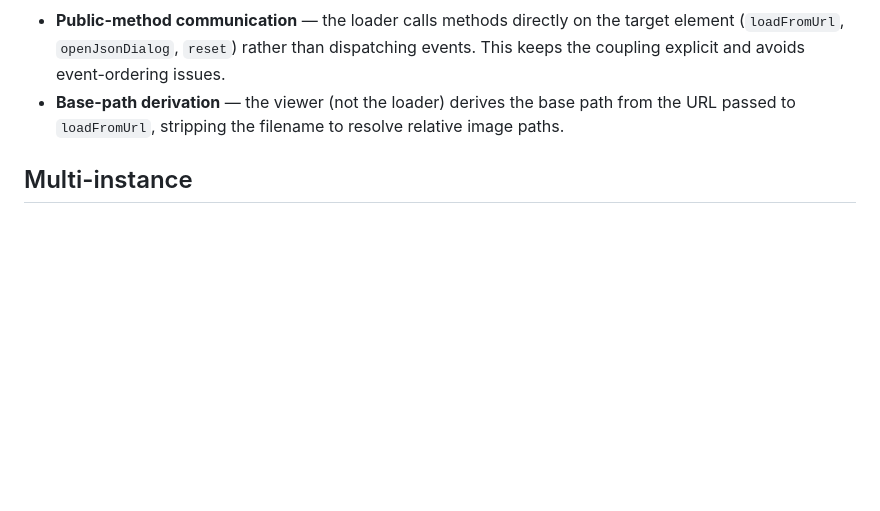
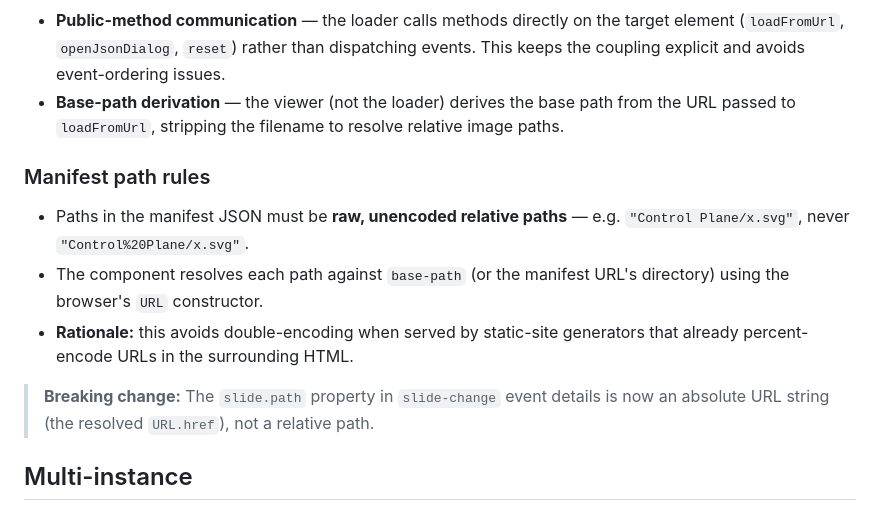
Before and after one commit to metafeather/diagram-viewer, a Markdown page: README.md, the part around the change. GitHub-like rendering; blank space fills up the shorter version.

Commit message:
[Workflow 6/7] i-7ch9: Document manifest path rules in README
Workflow: Workflow for spec s-5uyp
Step: 6 of 7

```diff
--- a/README.md
+++ b/README.md
@@ -81,6 +81,14 @@ The `<diagram-loader>` custom element provides a file-loading toolbar that targe
 - **Public-method communication** — the loader calls methods directly on the target element (`loadFromUrl`, `openJsonDialog`, `reset`) rather than dispatching events. This keeps the coupling explicit and avoids event-ordering issues.
 - **Base-path derivation** — the viewer (not the loader) derives the base path from the URL passed to `loadFromUrl`, stripping the filename to resolve relative image paths.
 
+### Manifest path rules
+
+- Paths in the manifest JSON must be **raw, unencoded relative paths** — e.g. `"Control Plane/x.svg"`, never `"Control%20Plane/x.svg"`.
+- The component resolves each path against `base-path` (or the manifest URL's directory) using the browser's `URL` constructor.
+- **Rationale:** this avoids double-encoding when served by static-site generators that already percent-encode URLs in the surrounding HTML.
+
+> **Breaking change:** The `slide.path` property in `slide-change` event details is now an absolute URL string (the resolved `URL.href`), not a relative path.
+
 ## Multi-instance
 
 See `examples/multi.html` for a side-by-side demo of two `<diagram-viewer>` elements sharing one manifest, with only the right instance owning the URL hash.
```
